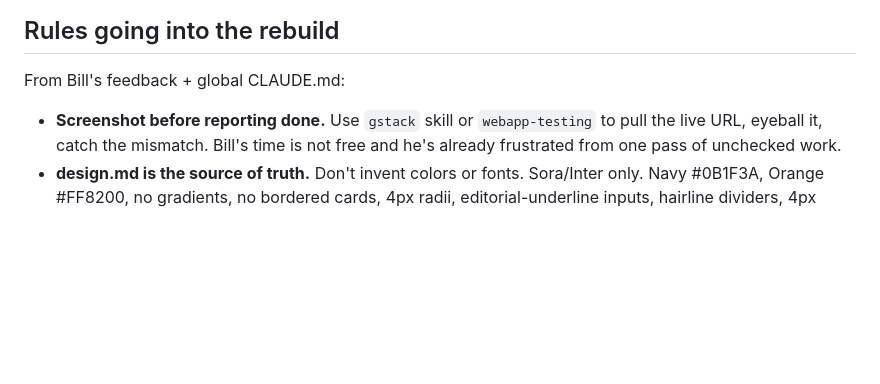
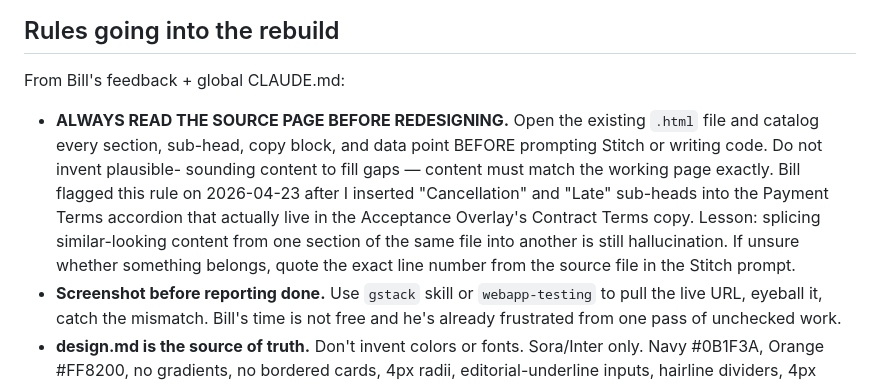
Before and after one commit to willienash1981/nashos-prototypes, a Markdown page: HANDOFF-DESIGN-REBUILD.md, the part around the change. GitHub-like rendering; blank space fills up the shorter version.

Commit message:
Handoff: add 'read the source page first' rule to prevent hallucination
Bill caught me inserting 'Cancellation' and 'Late' sub-heads into the
Payment Terms accordion copy when those sub-heads actually live in a
different section of proposal.html (the Acceptance Overlay step 1).
Hard rule for next session: open the source HTML and catalog every
section/copy block before prompting Stitch.

```diff
--- a/HANDOFF-DESIGN-REBUILD.md
+++ b/HANDOFF-DESIGN-REBUILD.md
@@ -213,6 +213,17 @@ meant this page)
 ## Rules going into the rebuild
 
 From Bill's feedback + global CLAUDE.md:
+- **ALWAYS READ THE SOURCE PAGE BEFORE REDESIGNING.** Open the existing
+  `.html` file and catalog every section, sub-head, copy block, and data
+  point BEFORE prompting Stitch or writing code. Do not invent plausible-
+  sounding content to fill gaps — content must match the working page
+  exactly. Bill flagged this rule on 2026-04-23 after I inserted
+  "Cancellation" and "Late" sub-heads into the Payment Terms accordion
+  that actually live in the Acceptance Overlay's Contract Terms copy.
+  Lesson: splicing similar-looking content from one section of the same
+  file into another is still hallucination. If unsure whether something
+  belongs, quote the exact line number from the source file in the
+  Stitch prompt.
 - **Screenshot before reporting done.** Use `gstack` skill or
   `webapp-testing` to pull the live URL, eyeball it, catch the mismatch.
   Bill's time is not free and he's already frustrated from one pass of
```
